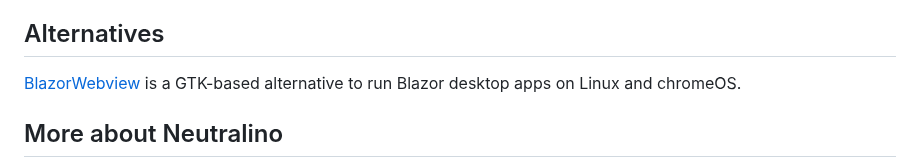
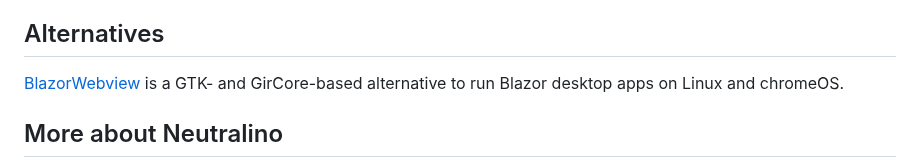
Before and after one commit to hschneider/neutralino-blazor, a Markdown page: README.md, the part around the change. Drawn GitHub-style.

```diff
--- a/README.md
+++ b/README.md
@@ -81,7 +81,7 @@ So when you click the "Call the Neutralino API" button, an os-native dialog pops
 You can also do more complex calls or the other way around, call C# code from JS. Read more [about Blazor's JS InterOp here](https://learn.microsoft.com/en-us/aspnet/core/blazor/javascript-interoperability/?view=aspnetcore-9.0).
 
 ## Alternatives
-[BlazorWebview](https://github.com/JinShil/BlazorWebView) is a GTK-based alternative to run Blazor desktop apps on Linux and chromeOS.
+[BlazorWebview](https://github.com/JinShil/BlazorWebView) is a GTK- and GirCore-based alternative to run Blazor desktop apps on Linux and chromeOS.
 
 ## More about Neutralino
 
```
